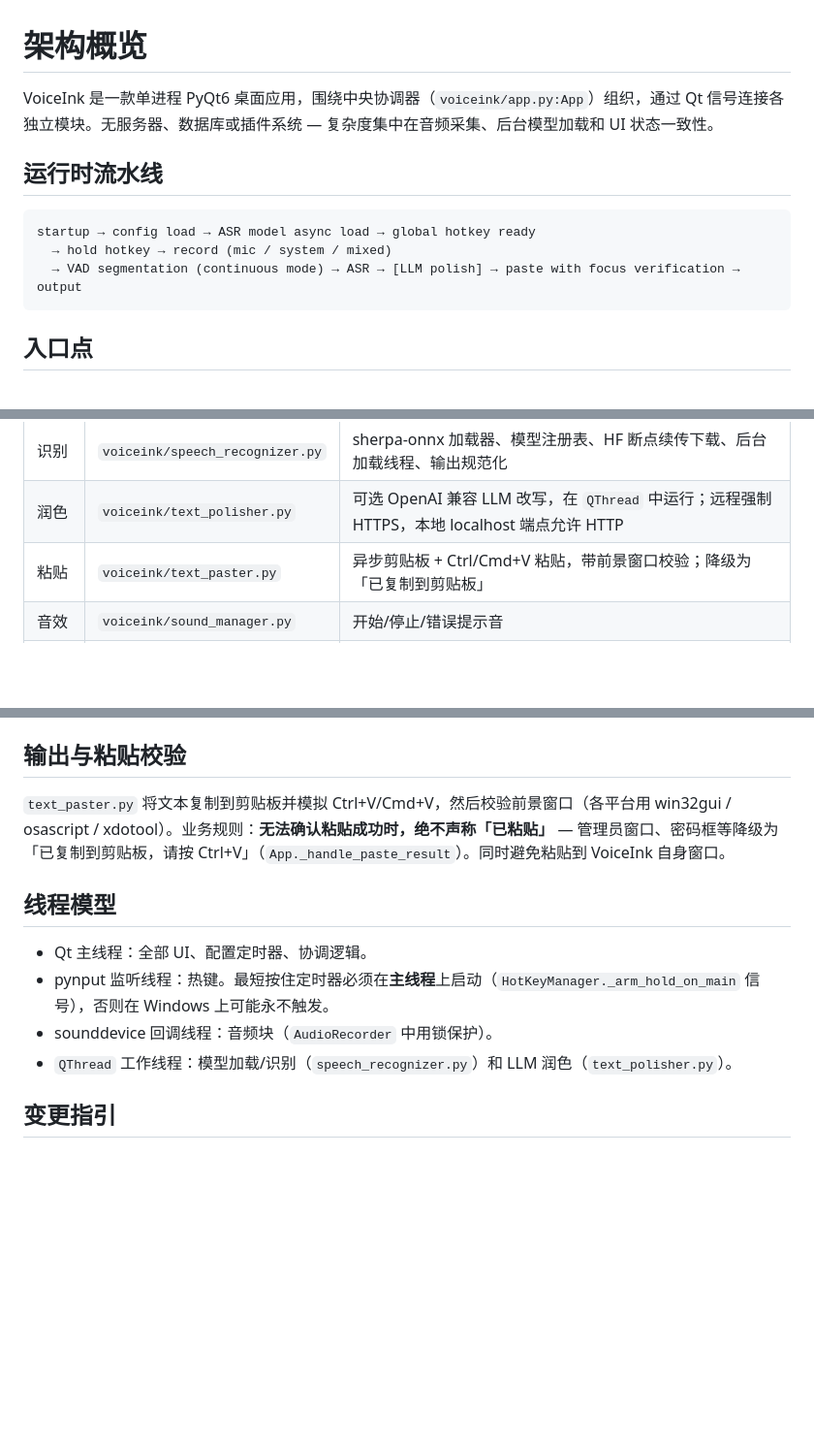
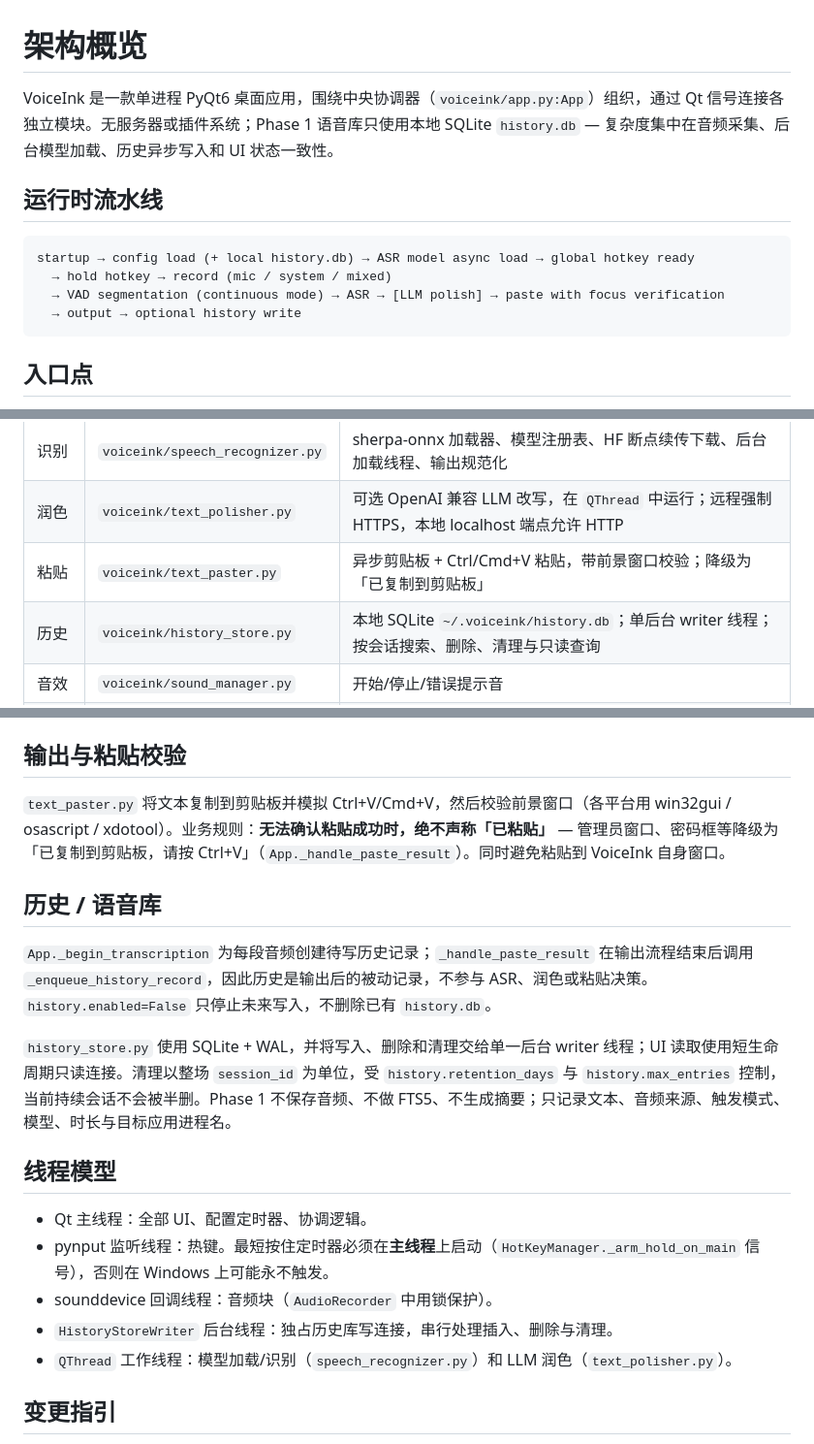
Before and after one commit to zyjhandsome/VoiceInk, a Markdown page: openwiki/architecture/overview.md, 3 parts joined by grey strips. Shown at 97% size. GitHub-like rendering; blank space fills up the shorter version.

````diff
--- a/openwiki/architecture/overview.md
+++ b/openwiki/architecture/overview.md
@@ -1,13 +1,14 @@
 # 架构概览
 
-VoiceInk 是一款单进程 PyQt6 桌面应用，围绕中央协调器（`voiceink/app.py:App`）组织，通过 Qt 信号连接各独立模块。无服务器、数据库或插件系统 — 复杂度集中在音频采集、后台模型加载和 UI 状态一致性。
+VoiceInk 是一款单进程 PyQt6 桌面应用，围绕中央协调器（`voiceink/app.py:App`）组织，通过 Qt 信号连接各独立模块。无服务器或插件系统；Phase 1 语音库只使用本地 SQLite `history.db` — 复杂度集中在音频采集、后台模型加载、历史异步写入和 UI 状态一致性。
 
 ## 运行时流水线
 
 ```
-startup → config load → ASR model async load → global hotkey ready
+startup → config load (+ local history.db) → ASR model async load → global hotkey ready
   → hold hotkey → record (mic / system / mixed)
-  → VAD segmentation (continuous mode) → ASR → [LLM polish] → paste with focus verification → output
+  → VAD segmentation (continuous mode) → ASR → [LLM polish] → paste with focus verification
+  → output → optional history write
 ```
 
 ## 入口点
@@ -28,6 +29,7 @@ startup → config load → ASR model async load → global hotkey ready
 | 识别 | `voiceink/speech_recognizer.py` | sherpa-onnx 加载器、模型注册表、HF 断点续传下载、后台加载线程、输出规范化 |
 | 润色 | `voiceink/text_polisher.py` | 可选 OpenAI 兼容 LLM 改写，在 `QThread` 中运行；远程强制 HTTPS，本地 localhost 端点允许 HTTP |
 | 粘贴 | `voiceink/text_paster.py` | 异步剪贴板 + Ctrl/Cmd+V 粘贴，带前景窗口校验；降级为「已复制到剪贴板」 |
+| 历史 | `voiceink/history_store.py` | 本地 SQLite `~/.voiceink/history.db`；单后台 writer 线程；按会话搜索、删除、清理与只读查询 |
 | 音效 | `voiceink/sound_manager.py` | 开始/停止/错误提示音 |
 | UI | `voiceink/ui/*` | `floating_window.py`（状态 HUD）、`tray_icon.py`、`settings_window.py` + `settings_components.py`（4 页设置）、共享样式/token |
 
@@ -64,11 +66,18 @@ startup → config load → ASR model async load → global hotkey ready
 
 `text_paster.py` 将文本复制到剪贴板并模拟 Ctrl+V/Cmd+V，然后校验前景窗口（各平台用 win32gui / osascript / xdotool）。业务规则：**无法确认粘贴成功时，绝不声称「已粘贴」** — 管理员窗口、密码框等降级为「已复制到剪贴板，请按 Ctrl+V」（`App._handle_paste_result`）。同时避免粘贴到 VoiceInk 自身窗口。
 
+## 历史 / 语音库
+
+`App._begin_transcription` 为每段音频创建待写历史记录；`_handle_paste_result` 在输出流程结束后调用 `_enqueue_history_record`，因此历史是输出后的被动记录，不参与 ASR、润色或粘贴决策。`history.enabled=False` 只停止未来写入，不删除已有 `history.db`。
+
+`history_store.py` 使用 SQLite + WAL，并将写入、删除和清理交给单一后台 writer 线程；UI 读取使用短生命周期只读连接。清理以整场 `session_id` 为单位，受 `history.retention_days` 与 `history.max_entries` 控制，当前持续会话不会被半删。Phase 1 不保存音频、不做 FTS5、不生成摘要；只记录文本、音频来源、触发模式、模型、时长与目标应用进程名。
+
 ## 线程模型
 
 - Qt 主线程：全部 UI、配置定时器、协调逻辑。
 - pynput 监听线程：热键。最短按住定时器必须在**主线程**上启动（`HotKeyManager._arm_hold_on_main` 信号），否则在 Windows 上可能永不触发。
 - sounddevice 回调线程：音频块（`AudioRecorder` 中用锁保护）。
+- `HistoryStoreWriter` 后台线程：独占历史库写连接，串行处理插入、删除与清理。
 - `QThread` 工作线程：模型加载/识别（`speech_recognizer.py`）和 LLM 润色（`text_polisher.py`）。
 
 ## 变更指引
````
Also changed, not shown: README.md (+11 -0 lines).
